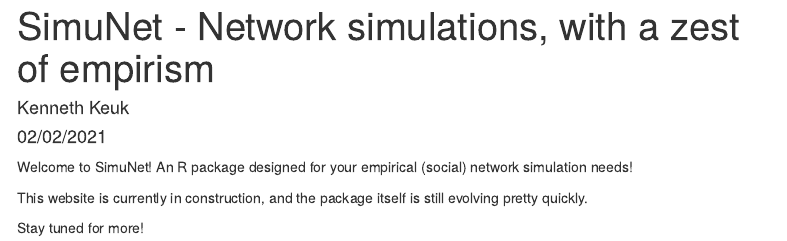
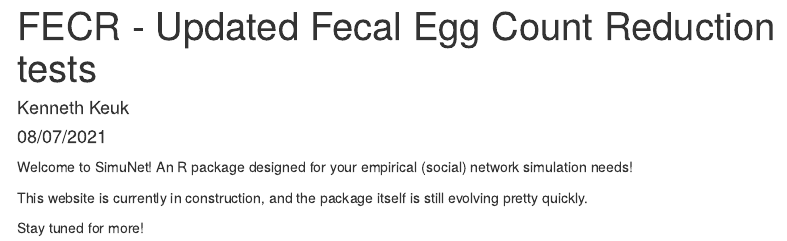
Before and after one commit to R-KenK/FECR, an R Markdown document (index.Rmd): the page in a window 1100 px wide, from its top. Rendered offline with R 4.5, knitr and Pandoc, with nearby package versions; menus at the side of the page are left out.

Commit message:
first few tests

```diff
--- a/index.Rmd
+++ b/index.Rmd
@@ -1,7 +1,7 @@
 ---
-title: "SimuNet - Network simulations, with a zest of empirism"
+title: "FECR - Updated Fecal Egg Count Reduction tests"
 author: "Kenneth Keuk"
-date: "02/02/2021"
+date: "08/07/2021"
 output:
   html_document:
     toc: yes
```
Also changed, not shown: first_steps.Rmd (+1 -1 lines), index.html.
